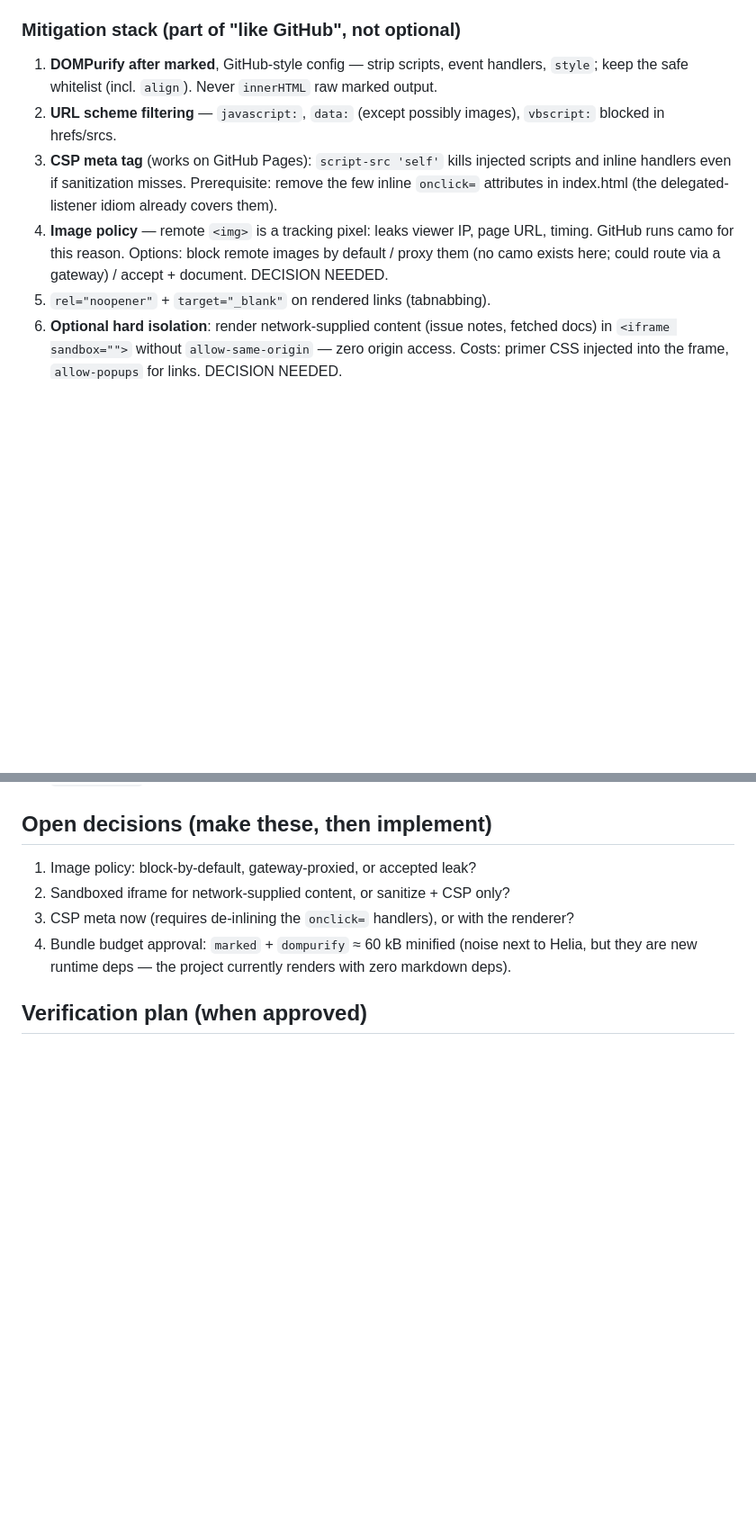
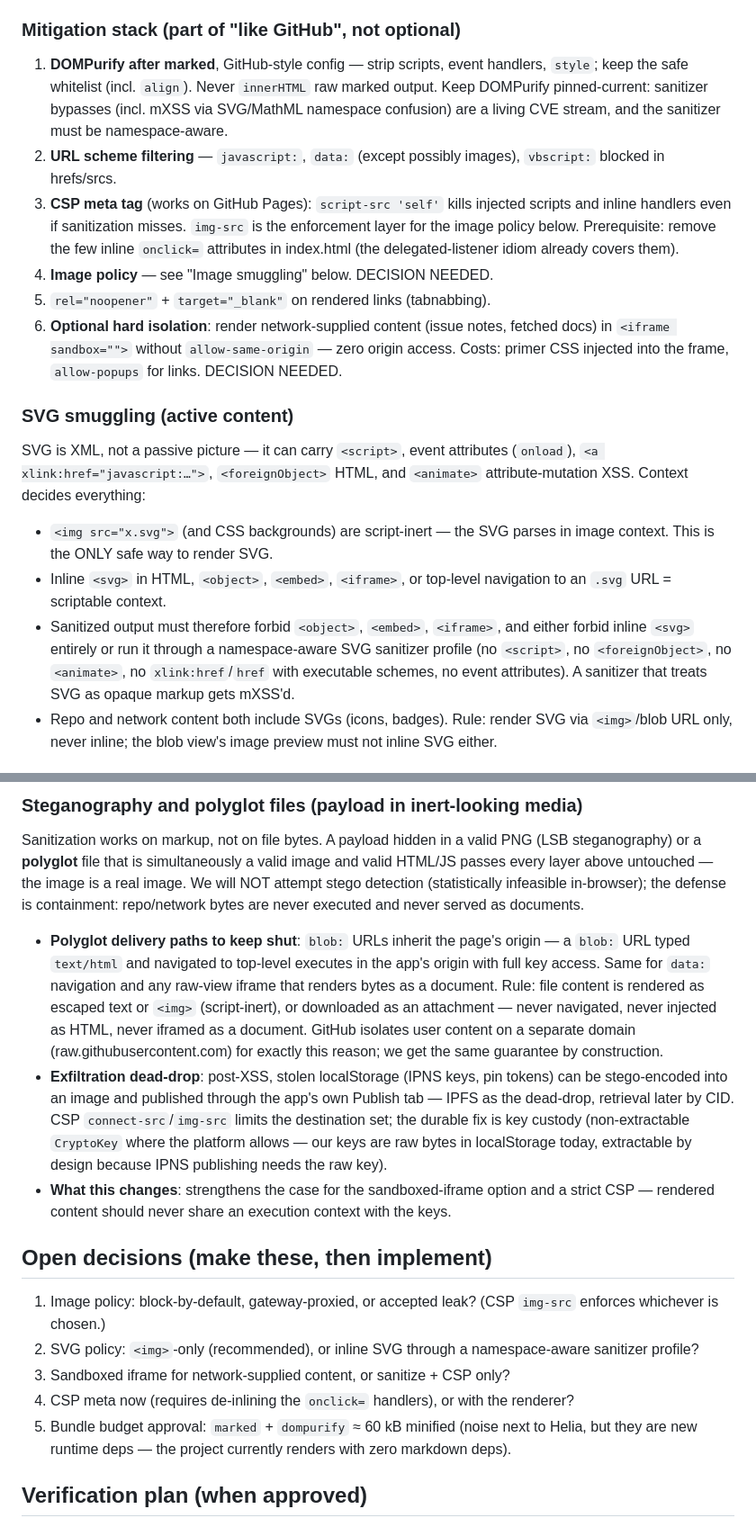
Before and after one commit to RandyMcMillan/ipfs-gh-pages, a Markdown page: docs/markdown-rendering.md, 2 parts joined by grey strips. Shown at 90% size. Drawn GitHub-style; blank space fills up the shorter version.

Commit message:
docs: SVG/image smuggling + steganography/polyglot concerns
SVG is active content (script/xlink/foreignObject/animate) — <img>
context is the only safe render; inline SVG needs a namespace-aware
sanitizer profile or gets mXSS'd. Remote images are tracking beacons
and gateway loading is still observer leakage; data: URIs and mixed
content restricted. Steganography/polyglots pass all markup
sanitization — containment instead of detection: repo/network bytes
never executed or served as documents (blob:/data: navigation inherit
origin), exfil dead-drop via the Publish tab noted. Decisions list now
covers both.

```diff
--- a/docs/markdown-rendering.md
+++ b/docs/markdown-rendering.md
@@ -53,20 +53,41 @@ in our origin. Inputs are genuinely untrusted:
 
 1. **DOMPurify after marked**, GitHub-style config — strip scripts,
    event handlers, `style`; keep the safe whitelist (incl. `align`).
-   Never `innerHTML` raw marked output.
+   Never `innerHTML` raw marked output. Keep DOMPurify pinned-current:
+   sanitizer bypasses (incl. mXSS via SVG/MathML namespace confusion)
+   are a living CVE stream, and the sanitizer must be namespace-aware.
 2. **URL scheme filtering** — `javascript:`, `data:` (except possibly
    images), `vbscript:` blocked in hrefs/srcs.
 3. **CSP meta tag** (works on GitHub Pages): `script-src 'self'` kills
    injected scripts and inline handlers even if sanitization misses.
+   `img-src` is the enforcement layer for the image policy below.
    Prerequisite: remove the few inline `onclick=` attributes in
    index.html (the delegated-listener idiom already covers them).
-4. **Image policy** — remote `<img>` is a tracking pixel: leaks viewer
-   IP, page URL, timing. GitHub runs camo for this reason. Options:
-   block remote images by default / proxy them (no camo exists here;
-   could route via a gateway) / accept + document. DECISION NEEDED.
+4. **Image policy** — see "Image smuggling" below. DECISION NEEDED.
 5. `rel="noopener"` + `target="_blank"` on rendered links (tabnabbing).
 6. **Optional hard isolation**: render network-supplied content (issue
    notes, fetched docs) in `<iframe sandbox="">` without
    `allow-same-origin` — zero origin access. Costs: primer CSS injected
    into the frame, `allow-popups` for links. DECISION NEEDED.
 
+### SVG smuggling (active content)
+
+SVG is XML, not a passive picture — it can carry `<script>`, event
+attributes (`onload`), `<a xlink:href="javascript:…">`,
+`<foreignObject>` HTML, and `<animate>` attribute-mutation XSS. Context
+decides everything:
+
+- `<img src="x.svg">` (and CSS backgrounds) are script-inert — the SVG
+  parses in image context. This is the ONLY safe way to render SVG.
+- Inline `<svg>` in HTML, `<object>`, `<embed>`, `<iframe>`, or
+  top-level navigation to an `.svg` URL = scriptable context.
+- Sanitized output must therefore forbid `<object>`, `<embed>`,
+  `<iframe>`, and either forbid inline `<svg>` entirely or run it
+  through a namespace-aware SVG sanitizer profile (no `<script>`, no
+  `<foreignObject>`, no `<animate>`, no `xlink:href`/`href` with
+  executable schemes, no event attributes). A sanitizer that treats SVG
+  as opaque markup gets mXSS'd.
+- Repo and network content both include SVGs (icons, badges). Rule:
+  render SVG via `<img>`/blob URL only, never inline; the blob view's
+  image preview must not inline SVG either.
+
@@ -73,10 +114,43 @@ in our origin. Inputs are genuinely untrusted:
+### Steganography and polyglot files (payload in inert-looking media)
+
+Sanitization works on markup, not on file bytes. A payload hidden in a
+valid PNG (LSB steganography) or a **polyglot** file that is
+simultaneously a valid image and valid HTML/JS passes every layer above
+untouched — the image is a real image. We will NOT attempt stego
+detection (statistically infeasible in-browser); the defense is
+containment: repo/network bytes are never executed and never served as
+documents.
+
+- **Polyglot delivery paths to keep shut**: `blob:` URLs inherit the
+  page's origin — a `blob:` URL typed `text/html` and navigated to
+  top-level executes in the app's origin with full key access. Same for
+  `data:` navigation and any raw-view iframe that renders bytes as a
+  document. Rule: file content is rendered as escaped text or `<img>`
+  (script-inert), or downloaded as an attachment — never navigated,
+  never injected as HTML, never iframed as a document. GitHub isolates
+  user content on a separate domain (raw.githubusercontent.com) for
+  exactly this reason; we get the same guarantee by construction.
+- **Exfiltration dead-drop**: post-XSS, stolen localStorage (IPNS keys,
+  pin tokens) can be stego-encoded into an image and published through
+  the app's own Publish tab — IPFS as the dead-drop, retrieval later by
+  CID. CSP `connect-src`/`img-src` limits the destination set; the
+  durable fix is key custody (non-extractable `CryptoKey` where the
+  platform allows — our keys are raw bytes in localStorage today,
+  extractable by design because IPNS publishing needs the raw key).
+- **What this changes**: strengthens the case for the sandboxed-iframe
+  option and a strict CSP — rendered content should never share an
+  execution context with the keys.
+
 ## Open decisions (make these, then implement)
 
 1. Image policy: block-by-default, gateway-proxied, or accepted leak?
-2. Sandboxed iframe for network-supplied content, or sanitize + CSP only?
-3. CSP meta now (requires de-inlining the `onclick=` handlers), or with
+   (CSP `img-src` enforces whichever is chosen.)
+2. SVG policy: `<img>`-only (recommended), or inline SVG through a
+   namespace-aware sanitizer profile?
+3. Sandboxed iframe for network-supplied content, or sanitize + CSP only?
+4. CSP meta now (requires de-inlining the `onclick=` handlers), or with
    the renderer?
-4. Bundle budget approval: `marked` + `dompurify` ≈ 60 kB minified
+5. Bundle budget approval: `marked` + `dompurify` ≈ 60 kB minified
    (noise next to Helia, but they are new runtime deps — the project
    currently renders with zero markdown deps).
 
```
Also changed, not shown: other parts of docs/markdown-rendering.md (+20 -0 lines).
